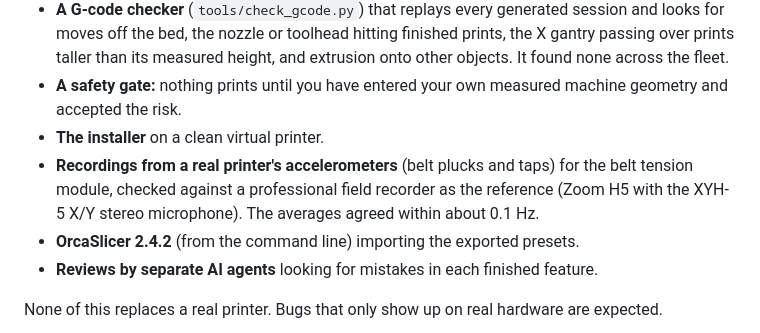
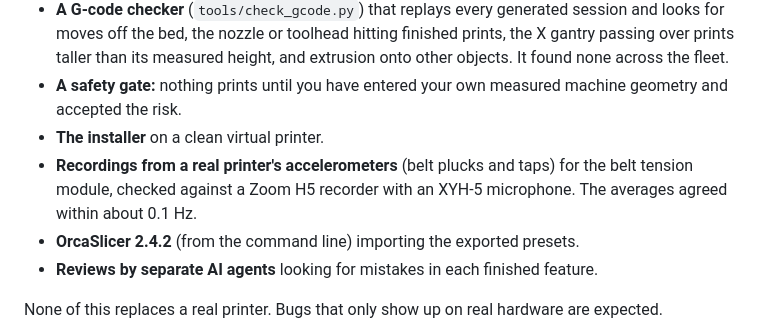
Before and after one commit to HydrateFrequently/Printune, a Markdown page: README.md, the part around the change. GitHub-like rendering.

Commit message:
README: reference recorder and mic only
Co-Authored-By: Claude Opus 5.5 (1M context) <noreply@anthropic.com>

```diff
--- a/README.md
+++ b/README.md
@@ -38,7 +38,7 @@ To avoid breaking your printer, every change has been tried on:
 - **A G-code checker** (`tools/check_gcode.py`) that replays every generated session and looks for moves off the bed, the nozzle or toolhead hitting finished prints, the X gantry passing over prints taller than its measured height, and extrusion onto other objects. It found none across the fleet.
 - **A safety gate:** nothing prints until you have entered your own measured machine geometry and accepted the risk.
 - **The installer** on a clean virtual printer.
-- **Recordings from a real printer's accelerometers** (belt plucks and taps) for the belt tension module, checked against a professional field recorder as the reference (Zoom H5 with the XYH-5 X/Y stereo microphone). The averages agreed within about 0.1 Hz.
+- **Recordings from a real printer's accelerometers** (belt plucks and taps) for the belt tension module, checked against a Zoom H5 recorder with an XYH-5 microphone. The averages agreed within about 0.1 Hz.
 - **OrcaSlicer 2.4.2** (from the command line) importing the exported presets.
 - **Reviews by separate AI agents** looking for mistakes in each finished feature.
 
```
